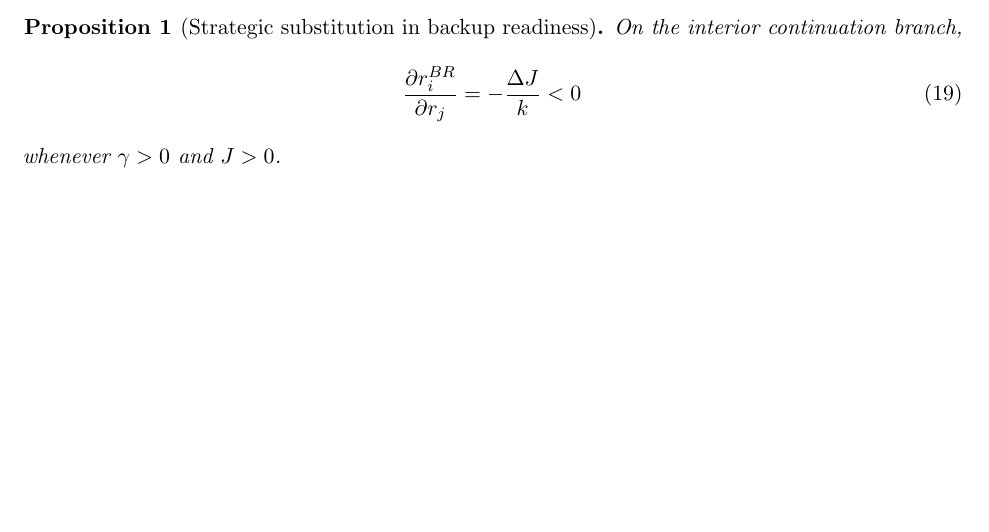
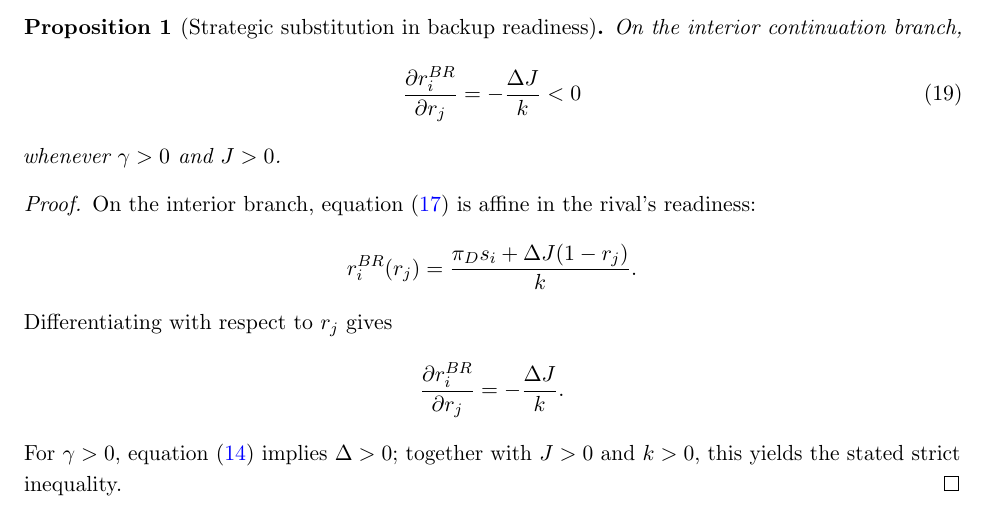
Before and after one commit to ryotamatsuki/public-climate-protection-private-production-redundancy, a LaTeX paper (paper/main.tex, which reads paper/sections/03_equilibrium.tex): part of page 7 of 27, cut so that both start at the same text, the shorter picture padded with empty space. Compiled offline with pdfLaTeX.

Commit message:
Use formal proof environment for strategic substitution proposition

```diff
--- a/paper/sections/03_equilibrium.tex
+++ b/paper/sections/03_equilibrium.tex
@@ -60,6 +60,22 @@ On the interior continuation branch,
 whenever $\gamma>0$ and $J>0$.
 \end{proposition}
 
+\begin{proof}
+On the interior branch, equation~\eqref{eq:backup-br-global} is affine in the rival's readiness:
+\[
+r_i^{BR}(r_j)
+=
+\frac{\pi_D s_i+\Delta J(1-r_j)}{k}.
+\]
+Differentiating with respect to $r_j$ gives
+\[
+\frac{\partial r_i^{BR}}{\partial r_j}
+=
+-\frac{\Delta J}{k}.
+\]
+For $\gamma>0$, equation~\eqref{eq:delta} implies $\Delta>0$; together with $J>0$ and $k>0$, this yields the stated strict inequality.
+\end{proof}
+
 The economic force is specific to competition in the disruption state. A rival that remains productive after a common primary disruption eliminates the monopoly component of the firm's contingency payoff and therefore lowers its incentive to maintain backup readiness. Proposition~\ref{prop:strategic-sub} is a mechanism lemma, not a novelty claim. For the canonical parameter vector and every admissible public-policy profile, Appendix~\ref{app:verification} certifies that the unclipped linear best responses map into $(0,1)$ and form a contraction. Thus the backup continuation is unique, interior, and globally optimal for each firm; no boundary backup equilibrium is omitted.
 
 For symmetric public risk $q$, the two location configurations deliver especially transparent expressions. If primary plants are co-located,
```
